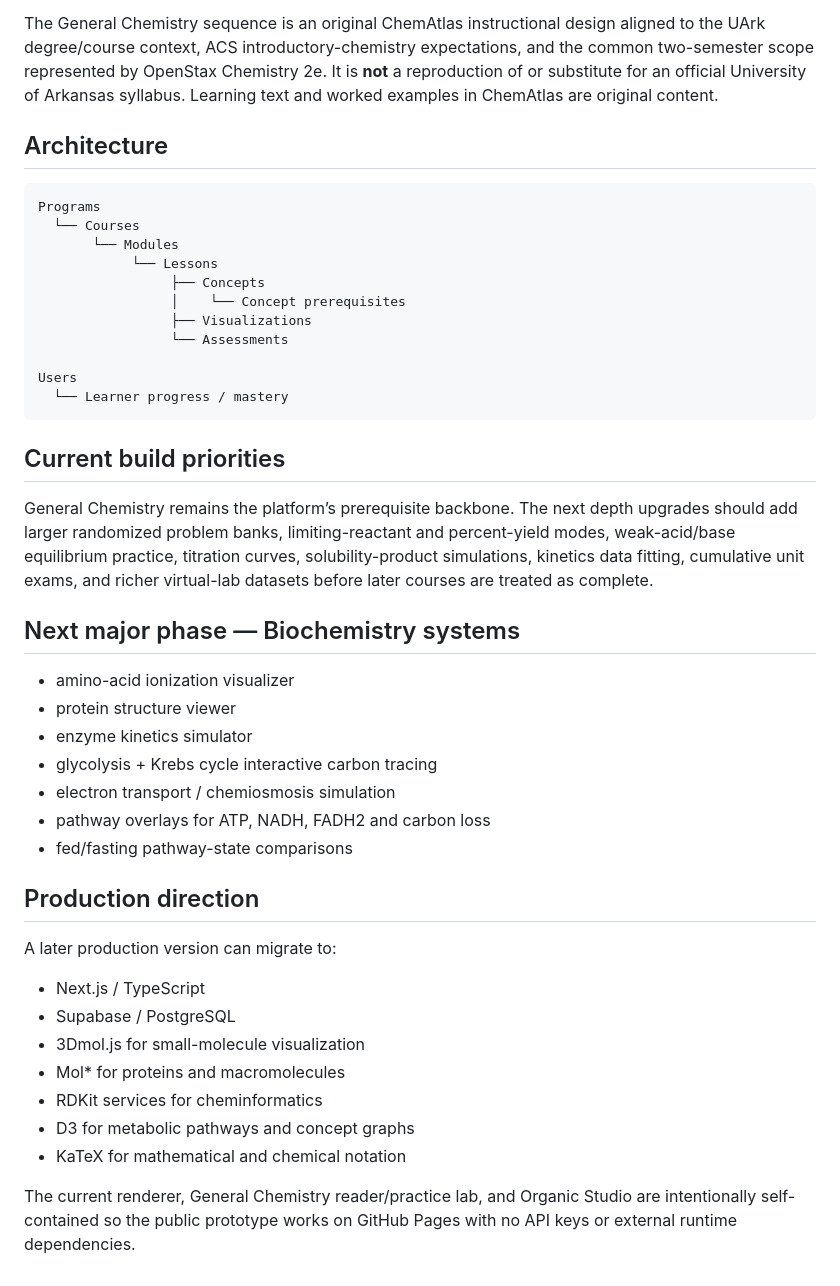
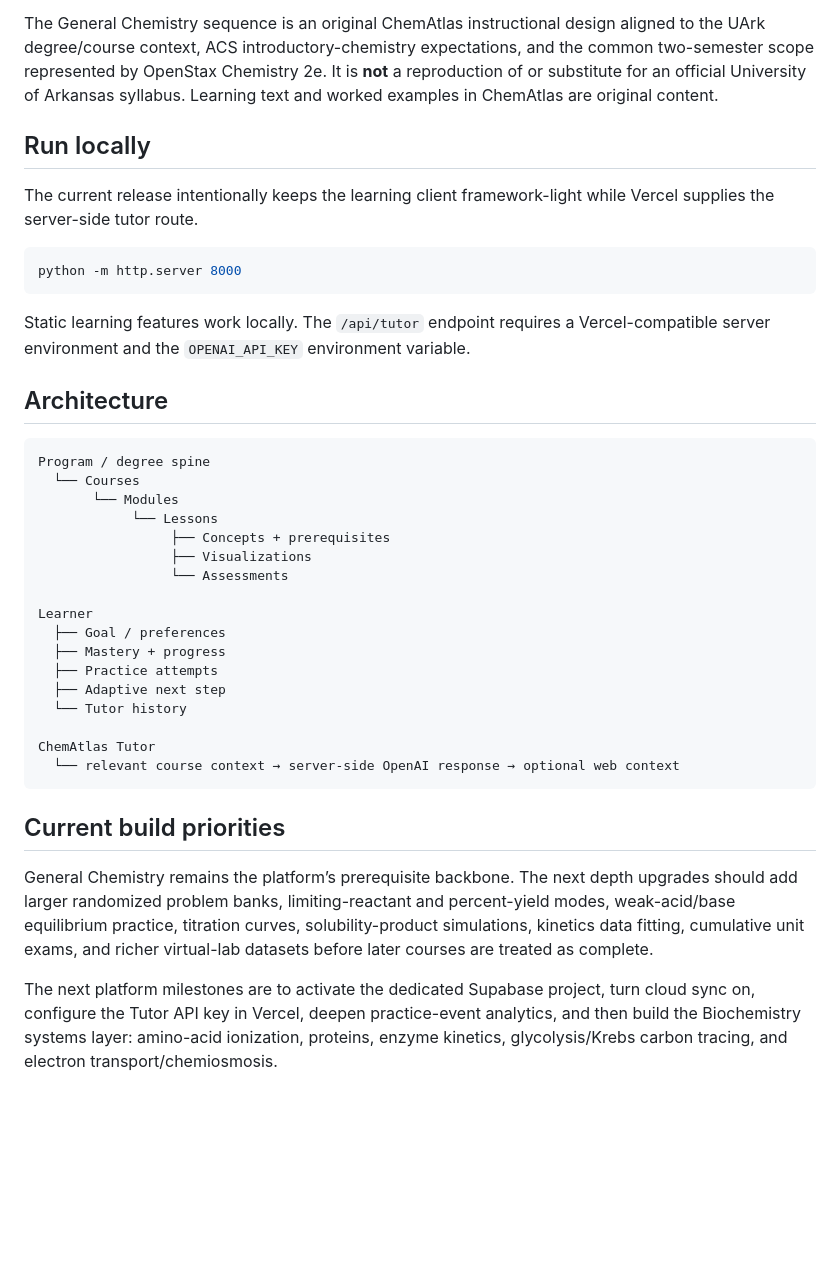
Before and after one commit to dhwisdom/chematlas, a Markdown page: README.md, the part around one of its changes. GitHub-like rendering; blank space fills up the shorter version.

Commit message:
Document learner platform Vercel sync and AI Tutor architecture

````diff
--- a/README.md
+++ b/README.md
@@ -61,46 +96,40 @@ ACS curriculum guidance is used as a second design constraint: introductory chem
 
 The General Chemistry sequence is an original ChemAtlas instructional design aligned to the UArk degree/course context, ACS introductory-chemistry expectations, and the common two-semester scope represented by OpenStax Chemistry 2e. It is **not** a reproduction of or substitute for an official University of Arkansas syllabus. Learning text and worked examples in ChemAtlas are original content.
 
+## Run locally
+
+The current release intentionally keeps the learning client framework-light while Vercel supplies the server-side tutor route.
+
+```bash
+python -m http.server 8000
+```
+
+Static learning features work locally. The `/api/tutor` endpoint requires a Vercel-compatible server environment and the `OPENAI_API_KEY` environment variable.
+
 ## Architecture
 
 ```text
-Programs
+Program / degree spine
   └── Courses
        └── Modules
             └── Lessons
-                 ├── Concepts
-                 │    └── Concept prerequisites
+                 ├── Concepts + prerequisites
                  ├── Visualizations
                  └── Assessments
 
-Users
-  └── Learner progress / mastery
+Learner
+  ├── Goal / preferences
+  ├── Mastery + progress
+  ├── Practice attempts
+  ├── Adaptive next step
+  └── Tutor history
+
+ChemAtlas Tutor
+  └── relevant course context → server-side OpenAI response → optional web context
 ```
 
 ## Current build priorities
 
 General Chemistry remains the platform’s prerequisite backbone. The next depth upgrades should add larger randomized problem banks, limiting-reactant and percent-yield modes, weak-acid/base equilibrium practice, titration curves, solubility-product simulations, kinetics data fitting, cumulative unit exams, and richer virtual-lab datasets before later courses are treated as complete.
 
-## Next major phase — Biochemistry systems
-
-- amino-acid ionization visualizer
-- protein structure viewer
-- enzyme kinetics simulator
-- glycolysis + Krebs cycle interactive carbon tracing
-- electron transport / chemiosmosis simulation
-- pathway overlays for ATP, NADH, FADH2 and carbon loss
-- fed/fasting pathway-state comparisons
-
-## Production direction
-
-A later production version can migrate to:
-
-- Next.js / TypeScript
-- Supabase / PostgreSQL
-- 3Dmol.js for small-molecule visualization
-- Mol* for proteins and macromolecules
-- RDKit services for cheminformatics
-- D3 for metabolic pathways and concept graphs
-- KaTeX for mathematical and chemical notation
-
-The current renderer, General Chemistry reader/practice lab, and Organic Studio are intentionally self-contained so the public prototype works on GitHub Pages with no API keys or external runtime dependencies.
+The next platform milestones are to activate the dedicated Supabase project, turn cloud sync on, configure the Tutor API key in Vercel, deepen practice-event analytics, and then build the Biochemistry systems layer: amino-acid ionization, proteins, enzyme kinetics, glycolysis/Krebs carbon tracing, and electron transport/chemiosmosis.
````
Also changed, not shown: other parts of README.md (+50 -15 lines).
